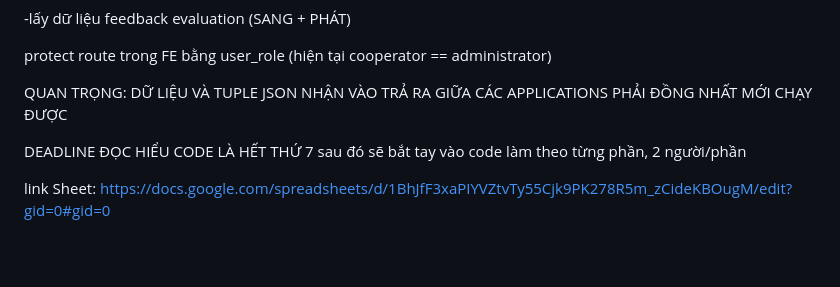
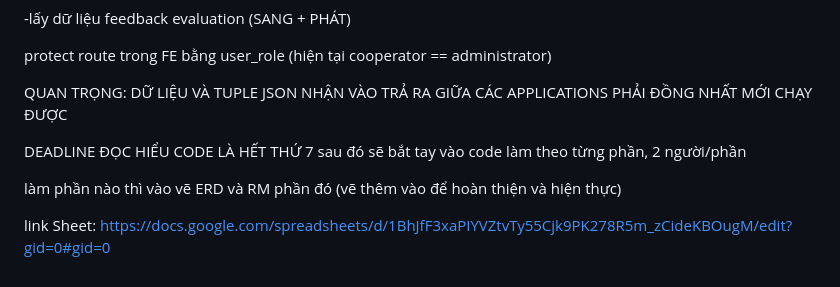
Before and after one commit to PhuocSang44/LA_SE_SEM251, a Markdown page: README.md, the part around the change. Drawn GitHub-style; blank space fills up the shorter version.

```diff
--- a/README.md
+++ b/README.md
@@ -81,4 +81,6 @@ QUAN TRỌNG: DỮ LIỆU VÀ TUPLE JSON NHẬN VÀO TRẢ RA GIỮA CÁC APPLIC
 
 DEADLINE ĐỌC HIỂU CODE LÀ HẾT THỨ 7 sau đó sẽ bắt tay vào code làm theo từng phần, 2 người/phần
 
+làm phần nào thì vào vẽ ERD và RM phần đó (vẽ thêm vào để hoàn thiện và hiện thực)
+
 link Sheet: https://docs.google.com/spreadsheets/d/1BhJfF3xaPIYVZtvTy55Cjk9PK278R5m_zCideKBOugM/edit?gid=0#gid=0
```
